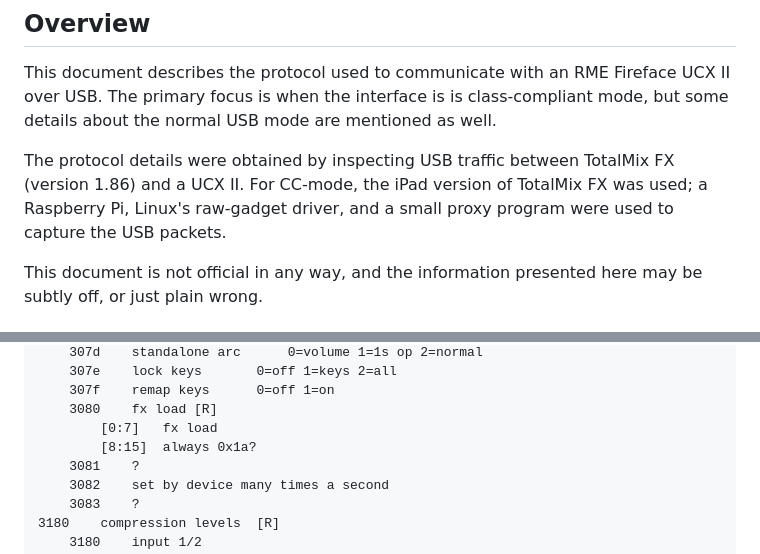
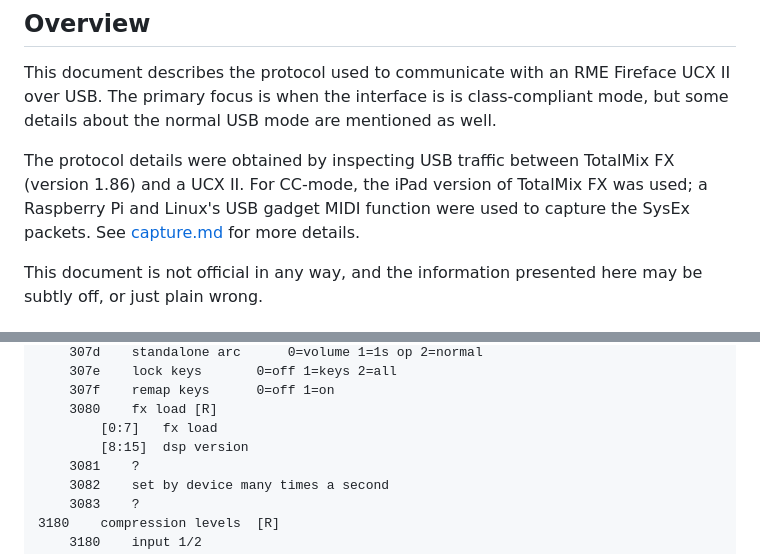
Before and after one commit to michaelforney/oscmix, a Markdown page: doc/protocol.md, 2 parts joined by grey strips. Drawn GitHub-style.

Commit message:
doc: Document capture procedure

```diff
--- a/doc/protocol.md
+++ b/doc/protocol.md
@@ -9,9 +9,9 @@ mode are mentioned as well.
 
 The protocol details were obtained by inspecting USB traffic between
 TotalMix FX (version 1.86) and a UCX II. For CC-mode, the iPad
-version of TotalMix FX was used; a Raspberry Pi, Linux's raw-gadget
-driver, and a small proxy program were used to capture the USB
-packets.
+version of TotalMix FX was used; a Raspberry Pi and Linux's USB
+gadget MIDI function were used to capture the SysEx packets. See
+[capture.md](capture.md) for more details.
 
 This document is not official in any way, and the information
 presented here may be subtly off, or just plain wrong.
@@ -346,7 +346,7 @@ requests rather than writing to a bulk endpoint.
 	307f	remap keys		0=off 1=on
 	3080	fx load	[R]
 		[0:7]	fx load
-		[8:15]	always 0x1a?
+		[8:15]	dsp version
 	3081	?
 	3082	set by device many times a second
 	3083	?
```
Also changed, not shown: doc/capture.md (added, +40 -0 lines).
